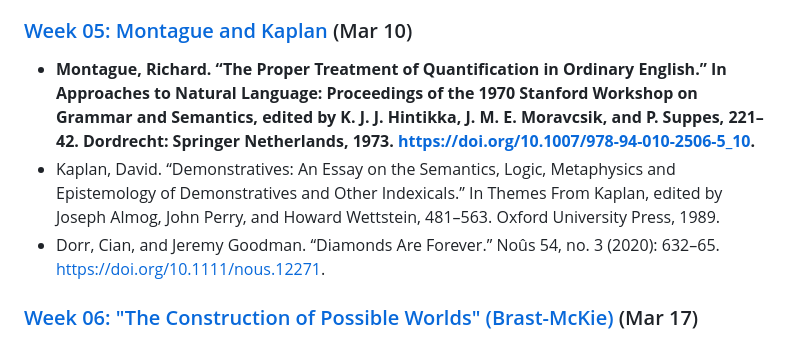
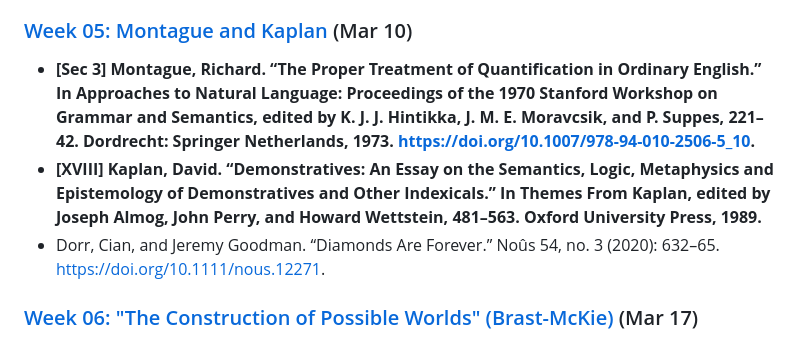
Before and after one commit to benbrastmckie/ModalHistory, a Markdown page: README.md, the part around the change. Drawn GitHub-style.

Commit message:
added section numbers to week05 readings

```diff
--- a/README.md
+++ b/README.md
@@ -162,8 +162,8 @@ Semantic approaches to interpretational and metaphysical readings of the modal o
 
 ### [Week 05: Montague and Kaplan](https://github.com/benbrastmckie/ModalHistory/blob/master/2_intensional_semantics/05_week/05_week.md) (Mar 10)
 
-- **Montague, Richard. “The Proper Treatment of Quantification in Ordinary English.” In Approaches to Natural Language: Proceedings of the 1970 Stanford Workshop on Grammar and Semantics, edited by K. J. J. Hintikka, J. M. E. Moravcsik, and P. Suppes, 221–42. Dordrecht: Springer Netherlands, 1973. https://doi.org/10.1007/978-94-010-2506-5_10.**
-- Kaplan, David. “Demonstratives: An Essay on the Semantics, Logic, Metaphysics and Epistemology of Demonstratives and Other Indexicals.” In Themes From Kaplan, edited by Joseph Almog, John Perry, and Howard Wettstein, 481–563. Oxford University Press, 1989.
+- **[Sec 3] Montague, Richard. “The Proper Treatment of Quantification in Ordinary English.” In Approaches to Natural Language: Proceedings of the 1970 Stanford Workshop on Grammar and Semantics, edited by K. J. J. Hintikka, J. M. E. Moravcsik, and P. Suppes, 221–42. Dordrecht: Springer Netherlands, 1973. https://doi.org/10.1007/978-94-010-2506-5_10.**
+- **[XVIII] Kaplan, David. “Demonstratives: An Essay on the Semantics, Logic, Metaphysics and Epistemology of Demonstratives and Other Indexicals.” In Themes From Kaplan, edited by Joseph Almog, John Perry, and Howard Wettstein, 481–563. Oxford University Press, 1989.**
 - Dorr, Cian, and Jeremy Goodman. “Diamonds Are Forever.” Noûs 54, no. 3 (2020): 632–65. https://doi.org/10.1111/nous.12271.
 
 ### [Week 06: "The Construction of Possible Worlds" (Brast-McKie)](https://github.com/benbrastmckie/ModalHistory/blob/master/2_intensional_semantics/06_week/06_week.md) (Mar 17)
```
